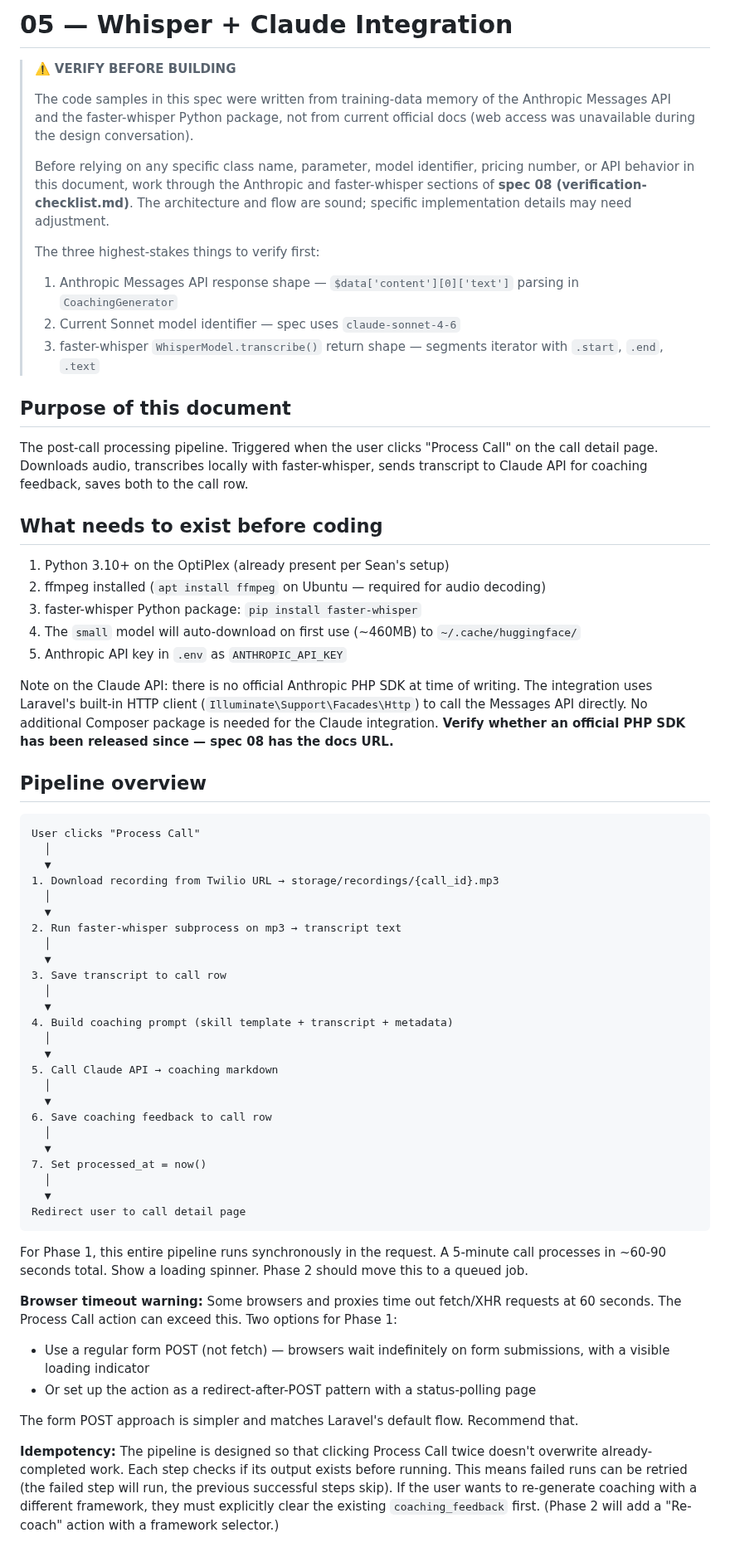
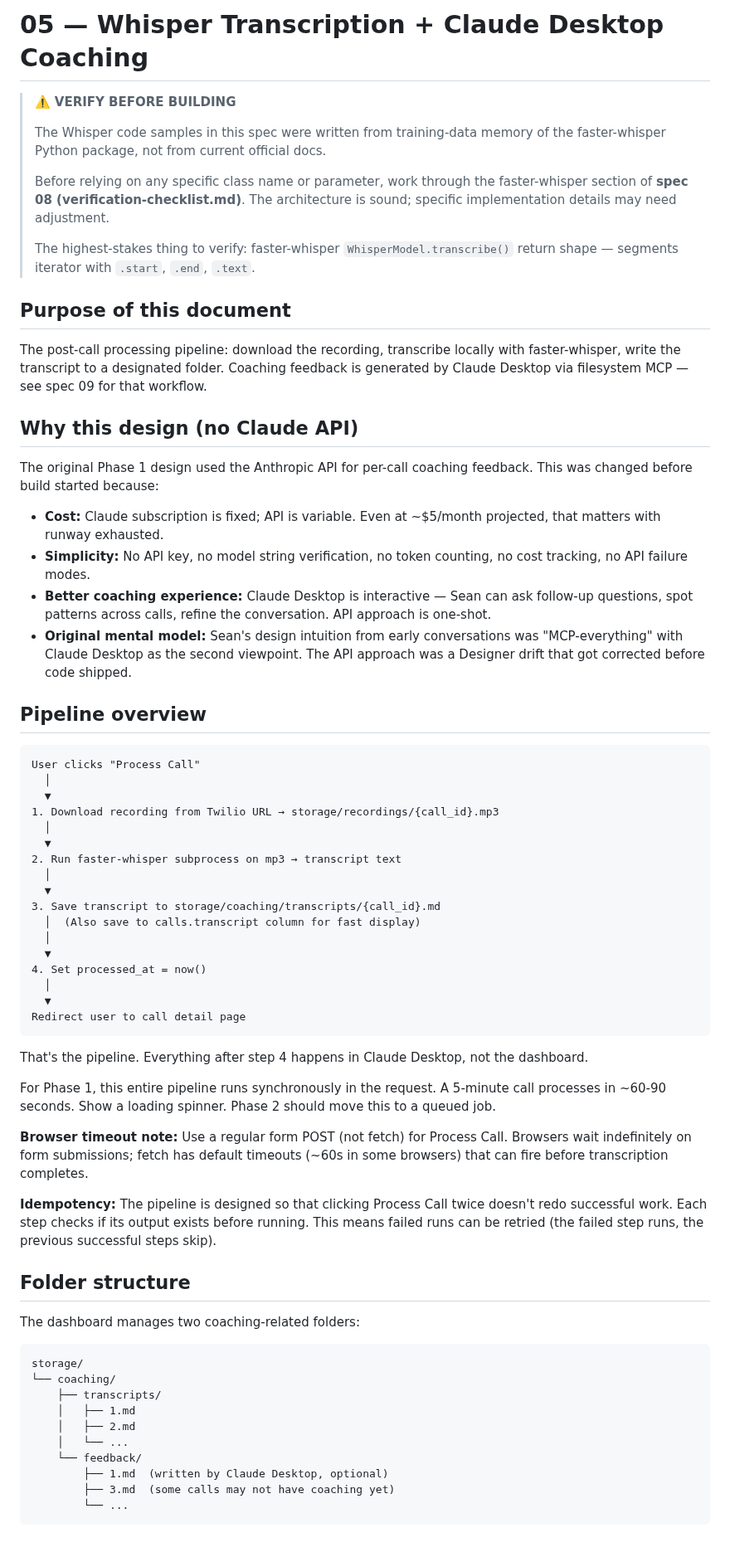
Before and after one commit to sean-roth/phonebooth, a Markdown page: docs/specs/05-whisper-claude-integration.md, the part around one of its changes. Shown at 83% size. Drawn GitHub-style.

Commit message:
Rewrite spec 05: Whisper-only pipeline; coaching moves to Claude Desktop via filesystem MCP (no Anthropic API)

````diff
--- a/docs/specs/05-whisper-claude-integration.md
+++ b/docs/specs/05-whisper-claude-integration.md
@@ -1,29 +1,25 @@
-# 05 — Whisper + Claude Integration
+# 05 — Whisper Transcription + Claude Desktop Coaching
 
 > ⚠️ **VERIFY BEFORE BUILDING**
 >
-> The code samples in this spec were written from training-data memory of the Anthropic Messages API and the faster-whisper Python package, not from current official docs (web access was unavailable during the design conversation).
+> The Whisper code samples in this spec were written from training-data memory of the faster-whisper Python package, not from current official docs.
 >
-> Before relying on any specific class name, parameter, model identifier, pricing number, or API behavior in this document, work through the Anthropic and faster-whisper sections of **spec 08 (verification-checklist.md)**. The architecture and flow are sound; specific implementation details may need adjustment.
+> Before relying on any specific class name or parameter, work through the faster-whisper section of **spec 08 (verification-checklist.md)**. The architecture is sound; specific implementation details may need adjustment.
 >
-> The three highest-stakes things to verify first:
-> 1. Anthropic Messages API response shape — `$data['content'][0]['text']` parsing in `CoachingGenerator`
-> 2. Current Sonnet model identifier — spec uses `claude-sonnet-4-6`
-> 3. faster-whisper `WhisperModel.transcribe()` return shape — segments iterator with `.start`, `.end`, `.text`
+> The highest-stakes thing to verify: faster-whisper `WhisperModel.transcribe()` return shape — segments iterator with `.start`, `.end`, `.text`.
 
 ## Purpose of this document
 
-The post-call processing pipeline. Triggered when the user clicks "Process Call" on the call detail page. Downloads audio, transcribes locally with faster-whisper, sends transcript to Claude API for coaching feedback, saves both to the call row.
+The post-call processing pipeline: download the recording, transcribe locally with faster-whisper, write the transcript to a designated folder. Coaching feedback is generated by Claude Desktop via filesystem MCP — see spec 09 for that workflow.
 
-## What needs to exist before coding
+## Why this design (no Claude API)
 
-1. Python 3.10+ on the OptiPlex (already present per Sean's setup)
-2. ffmpeg installed (`apt install ffmpeg` on Ubuntu — required for audio decoding)
-3. faster-whisper Python package: `pip install faster-whisper`
-4. The `small` model will auto-download on first use (~460MB) to `~/.cache/huggingface/`
-5. Anthropic API key in `.env` as `ANTHROPIC_API_KEY`
+The original Phase 1 design used the Anthropic API for per-call coaching feedback. This was changed before build started because:
 
-Note on the Claude API: there is no official Anthropic PHP SDK at time of writing. The integration uses Laravel's built-in HTTP client (`Illuminate\Support\Facades\Http`) to call the Messages API directly. No additional Composer package is needed for the Claude integration. **Verify whether an official PHP SDK has been released since — spec 08 has the docs URL.**
+- **Cost:** Claude subscription is fixed; API is variable. Even at ~$5/month projected, that matters with runway exhausted.
+- **Simplicity:** No API key, no model string verification, no token counting, no cost tracking, no API failure modes.
+- **Better coaching experience:** Claude Desktop is interactive — Sean can ask follow-up questions, spot patterns across calls, refine the conversation. API approach is one-shot.
+- **Original mental model:** Sean's design intuition from early conversations was "MCP-everything" with Claude Desktop as the second viewpoint. The API approach was a Designer drift that got corrected before code shipped.
 
 ## Pipeline overview
 
@@ -37,31 +33,38 @@ User clicks "Process Call"
 2. Run faster-whisper subprocess on mp3 → transcript text
   │
   ▼
-3. Save transcript to call row
+3. Save transcript to storage/coaching/transcripts/{call_id}.md
+  │  (Also save to calls.transcript column for fast display)
   │
   ▼
-4. Build coaching prompt (skill template + transcript + metadata)
-  │
-  ▼
-5. Call Claude API → coaching markdown
-  │
-  ▼
-6. Save coaching feedback to call row
-  │
-  ▼
-7. Set processed_at = now()
+4. Set processed_at = now()
   │
   ▼
 Redirect user to call detail page
 ```
 
-For Phase 1, this entire pipeline runs synchronously in the request. A 5-minute call processes in ~60-90 seconds total. Show a loading spinner. Phase 2 should move this to a queued job.
+That's the pipeline. Everything after step 4 happens in Claude Desktop, not the dashboard.
 
-**Browser timeout warning:** Some browsers and proxies time out fetch/XHR requests at 60 seconds. The Process Call action can exceed this. Two options for Phase 1:
+For Phase 1, this entire pipeline runs synchronously in the request. A 5-minute call processes in ~60-90 seconds. Show a loading spinner. Phase 2 should move this to a queued job.
 
-- Use a regular form POST (not fetch) — browsers wait indefinitely on form submissions, with a visible loading indicator
-- Or set up the action as a redirect-after-POST pattern with a status-polling page
+**Browser timeout note:** Use a regular form POST (not fetch) for Process Call. Browsers wait indefinitely on form submissions; fetch has default timeouts (~60s in some browsers) that can fire before transcription completes.
 
-The form POST approach is simpler and matches Laravel's default flow. Recommend that.
+**Idempotency:** The pipeline is designed so that clicking Process Call twice doesn't redo successful work. Each step checks if its output exists before running. This means failed runs can be retried (the failed step runs, the previous successful steps skip).
 
-**Idempotency:** The pipeline is designed so that clicking Process Call twice doesn't overwrite already-completed work. Each step checks if its output exists before running. This means failed runs can be retried (the failed step will run, the previous successful steps skip). If the user wants to re-generate coaching with a different framework, they must explicitly clear the existing `coaching_feedback` first. (Phase 2 will add a "Re-coach" action with a framework selector.)
+## Folder structure
+
+The dashboard manages two coaching-related folders:
+
+```
+storage/
+└── coaching/
+    ├── transcripts/
+    │   ├── 1.md
+    │   ├── 2.md
+    │   └── ...
+    └── feedback/
+        ├── 1.md  (written by Claude Desktop, optional)
+        ├── 3.md  (some calls may not have coaching yet)
+        └── ...
+```
+
````
Also changed, not shown: other parts of docs/specs/05-whisper-claude-integration.md (+105 -178 lines).
